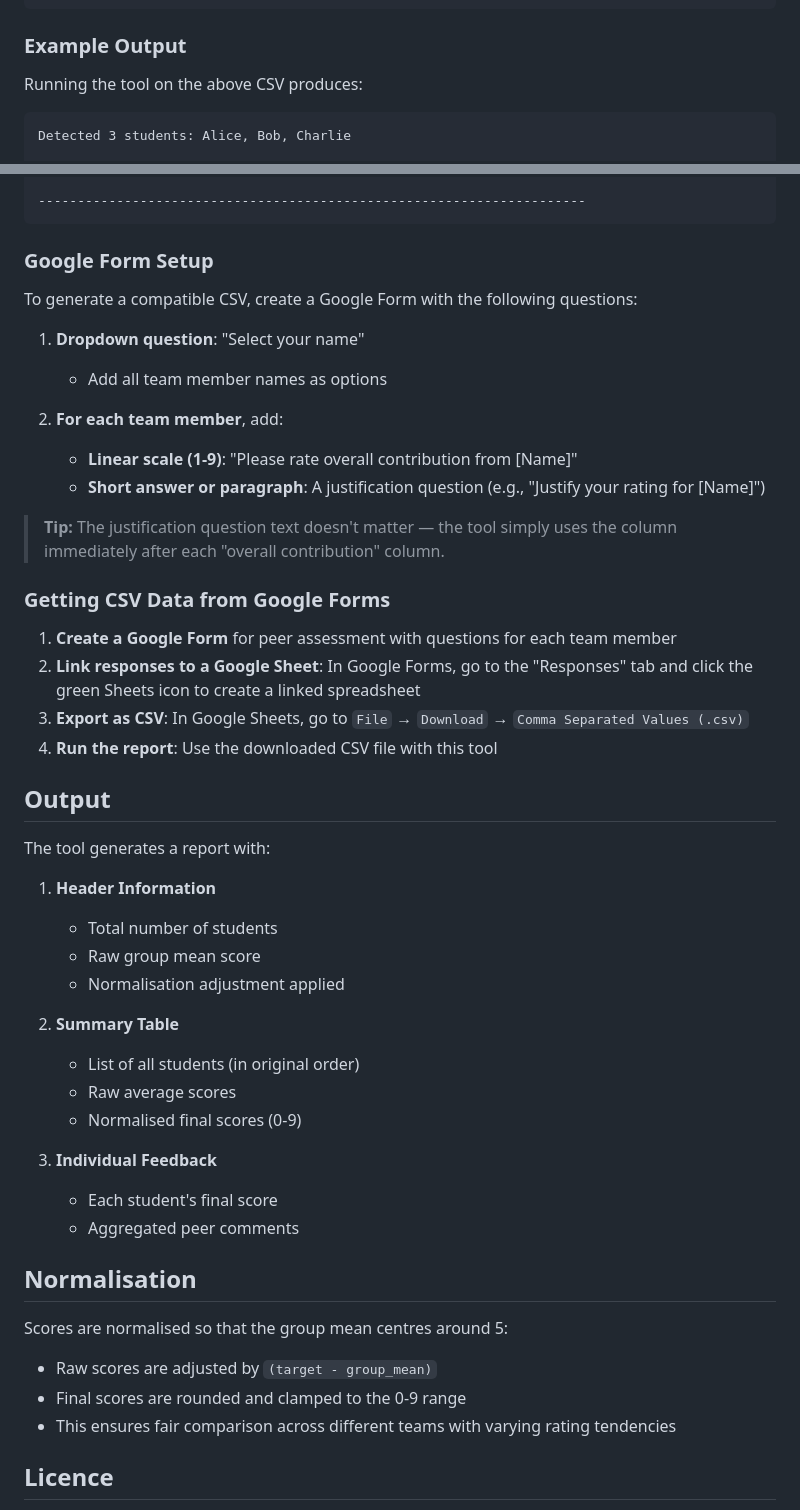
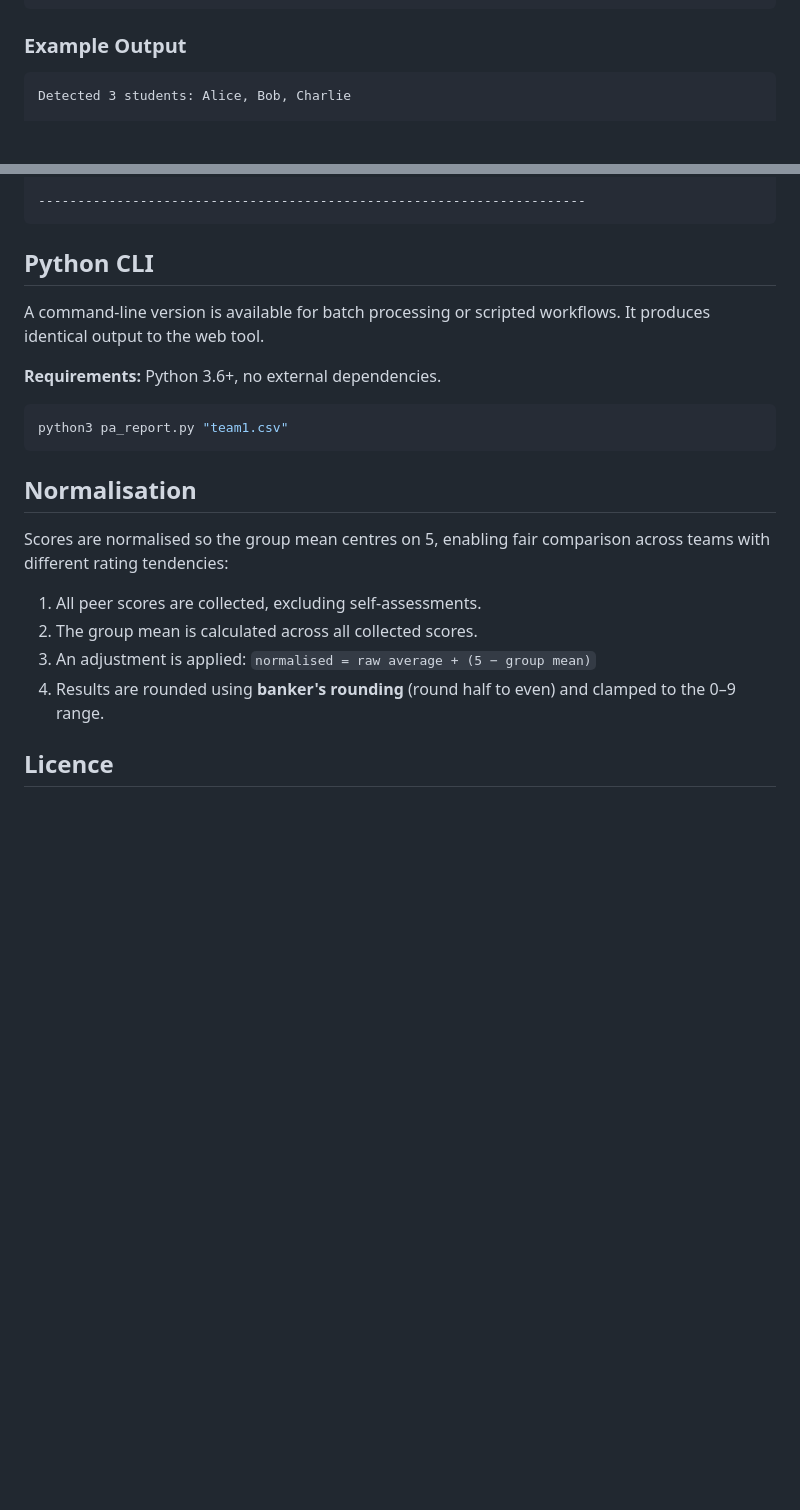
Before and after one commit to drdukegledhill/PeerAssessmentforTeamProjects, a Markdown page: README.md, 2 parts joined by grey strips. Rendered like a GitHub page; blank space fills up the shorter version.

````diff
--- a/README.md
+++ b/README.md
@@ -72,8 +60,6 @@ Charlie,8,Led the project well,7,Helpful,6,Self assessment
 ```
 
 ### Example Output
-
-Running the tool on the above CSV produces:
 
 ```
 Detected 3 students: Alice, Bob, Charlie
@@ -131,50 +117,24 @@ INDIVIDUAL FEEDBACK
 ----------------------------------------------------------------------
 ```
 
-### Google Form Setup
+## Python CLI
 
-To generate a compatible CSV, create a Google Form with the following questions:
+A command-line version is available for batch processing or scripted workflows. It produces identical output to the web tool.
 
-1. **Dropdown question**: "Select your name"
-   - Add all team member names as options
+**Requirements:** Python 3.6+, no external dependencies.
 
-2. **For each team member**, add:
-   - **Linear scale (1-9)**: "Please rate overall contribution from [Name]"
-   - **Short answer or paragraph**: A justification question (e.g., "Justify your rating for [Name]")
-
-> **Tip:** The justification question text doesn't matter — the tool simply uses the column immediately after each "overall contribution" column.
-
-### Getting CSV Data from Google Forms
-
-1. **Create a Google Form** for peer assessment with questions for each team member
-2. **Link responses to a Google Sheet**: In Google Forms, go to the "Responses" tab and click the green Sheets icon to create a linked spreadsheet
-3. **Export as CSV**: In Google Sheets, go to `File` → `Download` → `Comma Separated Values (.csv)`
-4. **Run the report**: Use the downloaded CSV file with this tool
-
-## Output
-
-The tool generates a report with:
-
-1. **Header Information**
-   - Total number of students
-   - Raw group mean score
-   - Normalisation adjustment applied
-
-2. **Summary Table**
-   - List of all students (in original order)
-   - Raw average scores
-   - Normalised final scores (0-9)
-
-3. **Individual Feedback**
-   - Each student's final score
-   - Aggregated peer comments
+```bash
+python3 pa_report.py "team1.csv"
+```
 
 ## Normalisation
 
-Scores are normalised so that the group mean centres around 5:
-- Raw scores are adjusted by `(target - group_mean)`
-- Final scores are rounded and clamped to the 0-9 range
-- This ensures fair comparison across different teams with varying rating tendencies
+Scores are normalised so the group mean centres on 5, enabling fair comparison across teams with different rating tendencies:
+
+1. All peer scores are collected, excluding self-assessments.
+2. The group mean is calculated across all collected scores.
+3. An adjustment is applied: `normalised = raw average + (5 − group mean)`
+4. Results are rounded using **banker's rounding** (round half to even) and clamped to the 0–9 range.
 
 ## Licence
 
````
Also changed, not shown: other parts of README.md (+33 -45 lines).
